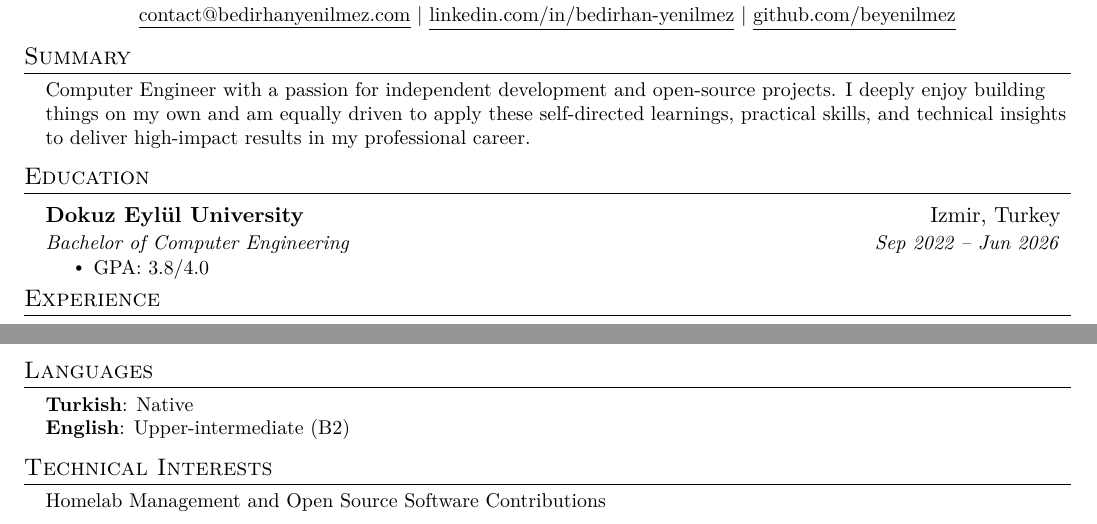
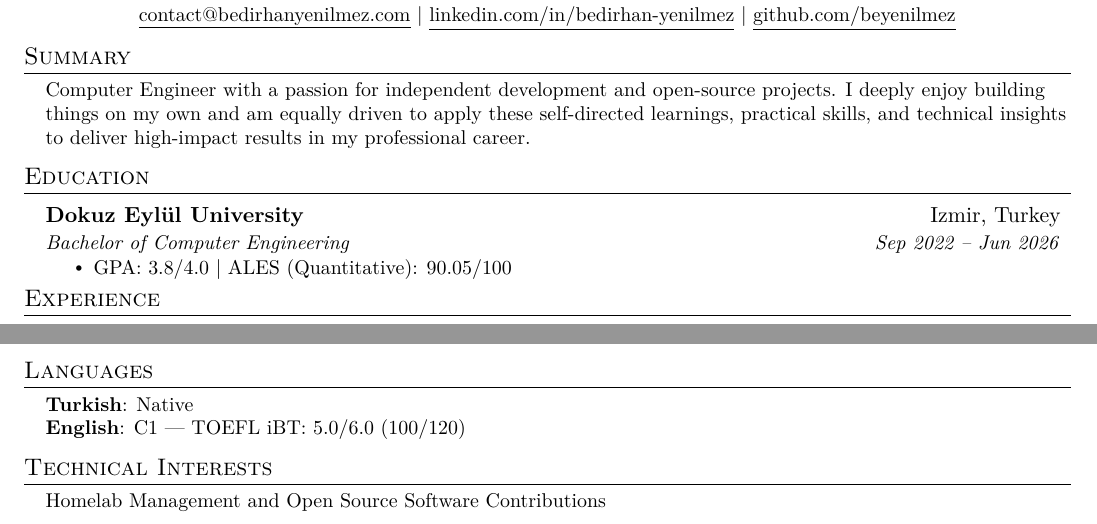
Before and after one commit to beyenilmez/cv, a LaTeX CV (src/cv-en.tex): two parts of the page, joined at a grey line, cut so that both start at the same text. Compiled offline with pdfLaTeX.

Commit message:
feat: add TOEFL iBT and ALES scores to both CV versions

```diff
--- a/src/cv-en.tex
+++ b/src/cv-en.tex
@@ -129,7 +129,7 @@
       {Dokuz Eylül University}{Izmir, Turkey}
       {Bachelor of Computer Engineering}{Sep 2022 -- Jun 2026}
        \resumeItemListStart
-        \resumeItem{GPA: 3.8/4.0}
+        \resumeItem{GPA: 3.8/4.0 $|$ ALES (Quantitative): 90.05/100}
       \resumeItemListEnd
   \resumeSubHeadingListEnd
 
@@ -229,7 +229,7 @@
 \begin{itemize}[leftmargin=0.15in, label={}]
   \small{\item{
     \textbf{Turkish}{: Native} \\
-    \textbf{English}{: Upper-intermediate (B2)}
+    \textbf{English}{: C1 --- TOEFL iBT: 5.0/6.0 (100/120)}
   }}
 \end{itemize}
 
```
Also changed, not shown: src/cv-tr.tex (+2 -2 lines).
